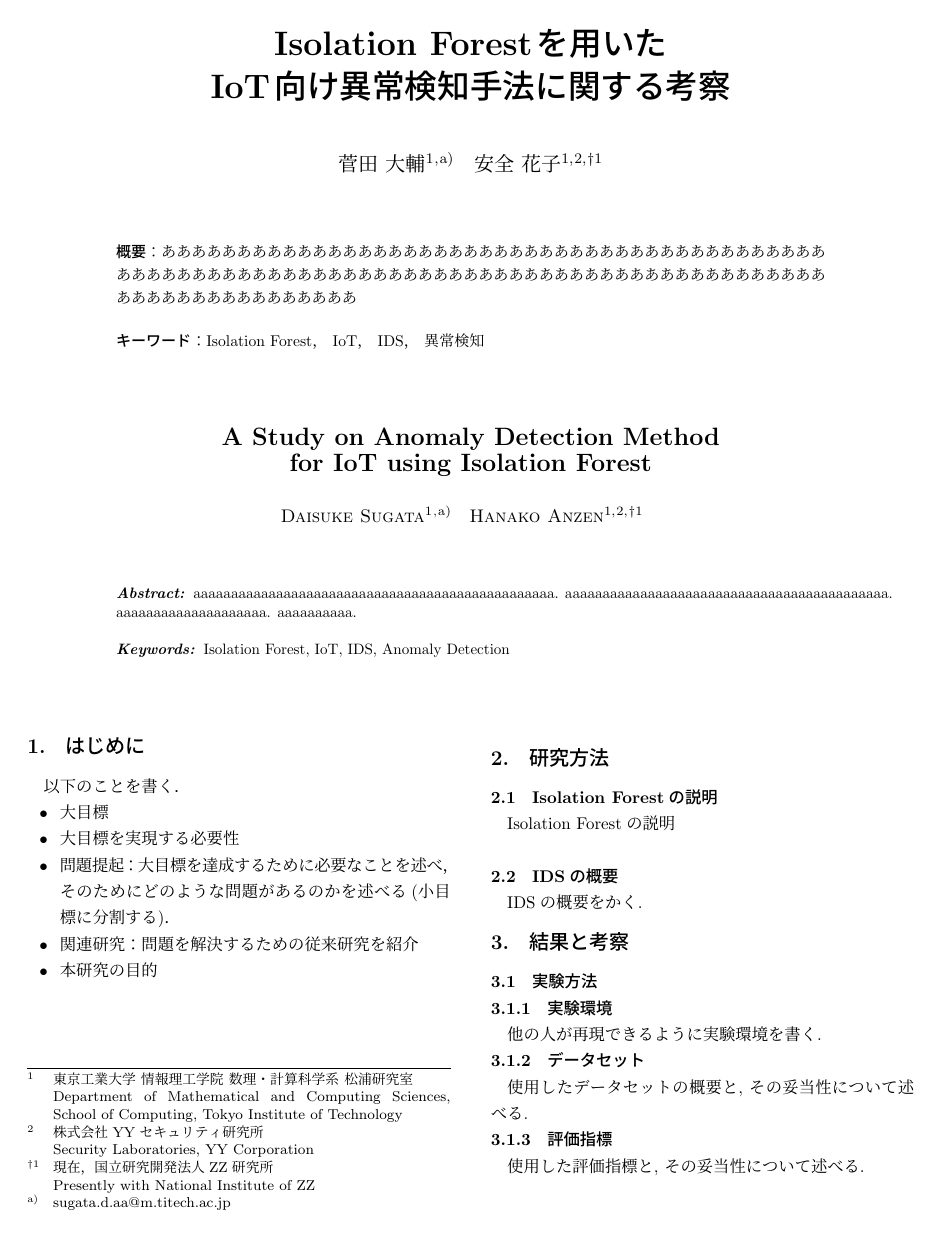
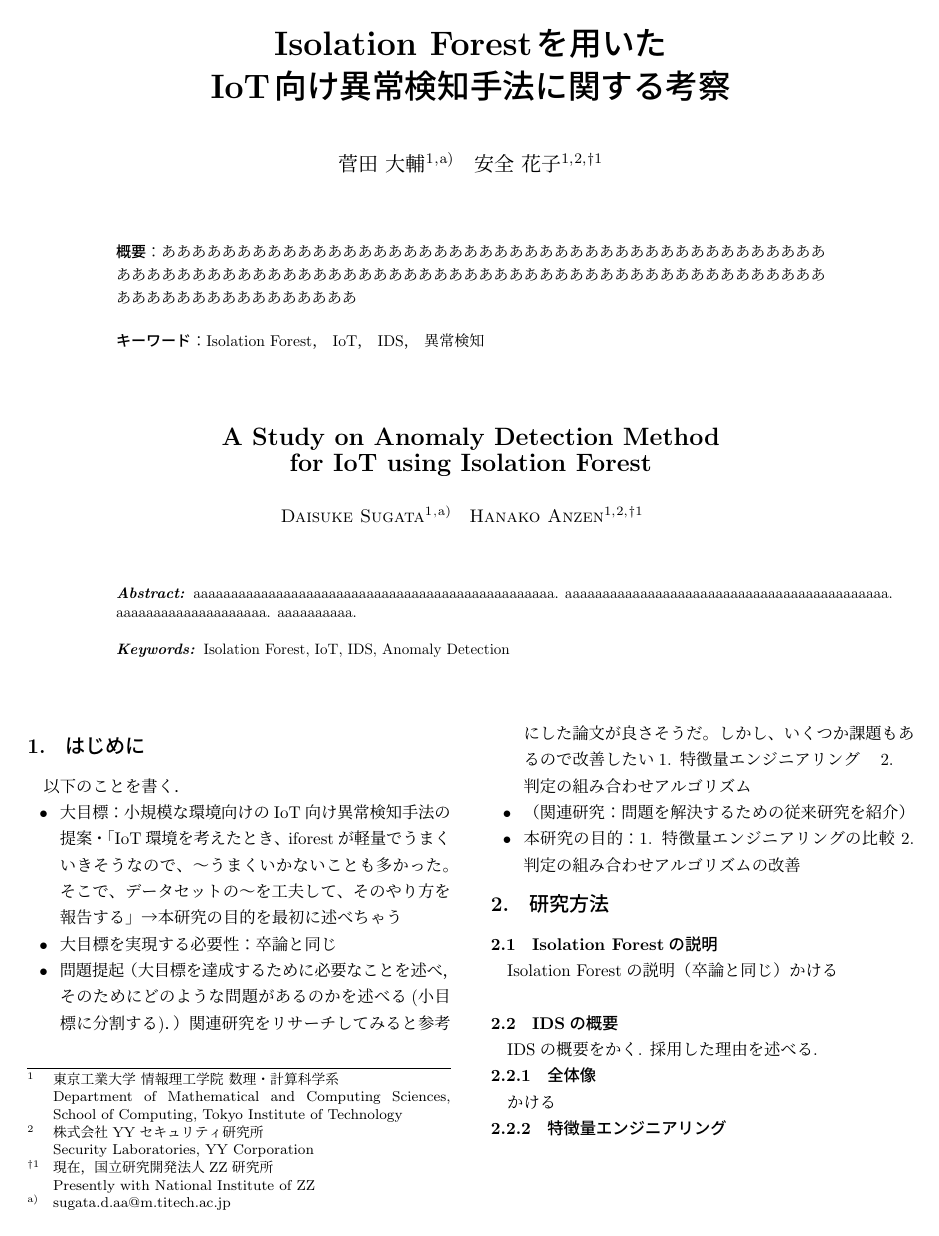
Before and after one commit to Sugata10723/Project_iforest, a LaTeX document (paper/原稿/tech-sample-css.tex): page 1 of 2. The pictures show the PDF file paper/原稿/latex-output/tech-sample-css.pdf that the author committed with the source.

Commit message:
add files

```diff
--- a/paper/原稿/tech-sample-css.tex
+++ b/paper/原稿/tech-sample-css.tex
@@ -19,7 +19,7 @@
 \title{Isolation Forestを用いた\\IoT向け異常検知手法に関する考察}
 \etitle{A Study on Anomaly Detection Method \\for IoT using Isolation Forest}
 
-\affiliate{XX}{東京工業大学 情報理工学院 数理・計算科学系 松浦研究室\\
+\affiliate{XX}{東京工業大学 情報理工学院 数理・計算科学系\\
 Department of Mathematical and Computing Sciences, School of Computing, Tokyo Institute of Technology}
 \affiliate{YY}{株式会社YYセキュリティ研究所\\
 Security Laboratories, YY Corporation}
@@ -73,19 +73,27 @@ Isolation Forest, IoT, IDS, Anomaly Detection
 以下のことを書く．
 
 \begin{itemize}
-    \item 大目標
-    \item 大目標を実現する必要性
-    \item 問題提起：大目標を達成するために必要なことを述べ，そのためにどのような問題があるのかを述べる(小目標に分割する)．
-    \item 関連研究：問題を解決するための従来研究を紹介
-    \item 本研究の目的
+    \item 大目標：小規模な環境向けのIoT向け異常検知手法の提案・「IoT環境を考えたとき、iforestが軽量でうまくいきそうなので、〜うまくいかないことも多かった。そこで、データセットの〜を工夫して、そのやり方を報告する」→本研究の目的を最初に述べちゃう
+    \item 大目標を実現する必要性：卒論と同じ
+    \item 問題提起（大目標を達成するために必要なことを述べ，そのためにどのような問題があるのかを述べる(小目標に分割する)．）関連研究をリサーチしてみると参考にした論文が良さそうだ。しかし、いくつか課題もあるので改善したい
+    1. 特徴量エンジニアリング　2.　判定の組み合わせアルゴリズム
+    \item （関連研究：問題を解決するための従来研究を紹介）
+    \item 本研究の目的：1. 特徴量エンジニアリングの比較 2. 判定の組み合わせアルゴリズムの改善
 \end{itemize}
 
 
 \section{研究方法}
 
 \subsection{Isolation Forestの説明}
-Isolation Forestの説明
+Isolation Forestの説明（卒論と同じ）
+かける
 
 \subsection{IDSの概要}
 
 IDSの概要をかく.
+採用した理由を述べる.
+
+\subsubsection{全体像}
+かける
+
+\subsubsection{特徴量エンジニアリング}
@@ -97,6 +109,8 @@ IDSの概要をかく.
 
 \subsubsection{実験環境}
 他の人が再現できるように実験環境を書く.
+1. 特徴量エンジニアリングの比較
+2. 判定の組み合わせアルゴリズムの比較
 
 \subsubsection{データセット}
 使用したデータセットの概要と, その妥当性について述べる.
@@ -112,14 +126,14 @@ IDSの概要をかく.
 
 \subsubsection{本論文における目的に即した結論を導く}
 \begin{itemize}
-    \item 本結果を一般化したどのような結論を導き出せるかを，論文の目的に即して述べる.
+    \item 本結果を一般化したどのような結論を導き出せるかを，論文の目的に即して述べる.　1. このくらい有効特徴量あればいける　２.iforestではうまくいく
     \item 実験結果の妥当性を説明する.
 \end{itemize}
 
 \subsubsection{結果から予測される問題を提起する.}
 \begin{itemize}
-    \item 結果が生じた理由について考察する.
-    \item 本実験結果を認めると，どのような現象の予測や応用可能性があるかを述べる.
+    \item 結果が生じた理由について考察する.　1. 2.グラフの分布を見ると、縦横で切るより斜めで切ったほうがいい
+    \item 本実験結果を認めると，どのような現象の予測や応用可能性があるかを述べる.１.２.より良い局面、より良いアルゴリズムがあるかも
 \end{itemize}
 
 \section{おわりに}
```
Also changed, not shown: paper/原稿/latex-output/tech-sample-css.pdf, paper/原稿/pictures/FI_UNSW.png (added), paper/原稿/pictures/classes_UNSW.png (added), paper/原稿/pictures/collectness_UNSW.png (added), paper/原稿/pictures/collectness_UNSW2.png (added), paper/原稿/pictures/dim_vs_accu.png (added), paper/原稿/pictures/noise_accu.png (added), paper/原稿/pictures/output.png (added), paper/原稿/pictures/predict_classes_UNSW.png (added), paper/原稿/pictures/predict_classes_UNSW2.png (added), paper/原稿/pictures/select_noise.png (added), paper/原稿/tech-sample-css.tex (4 more changed lines), 5 other files.
